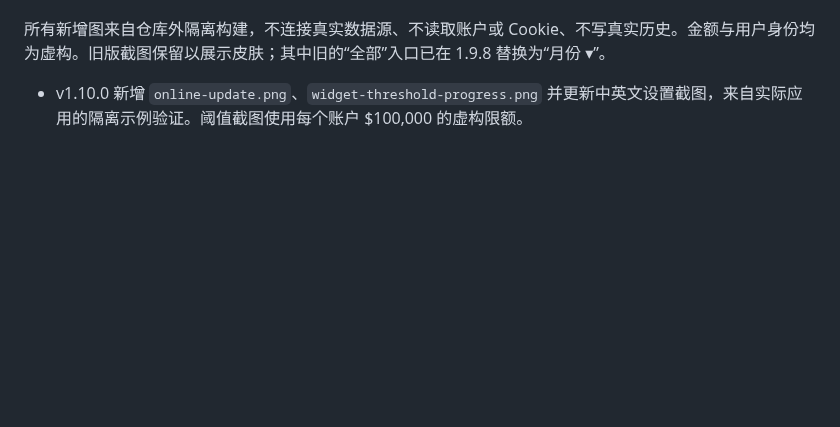
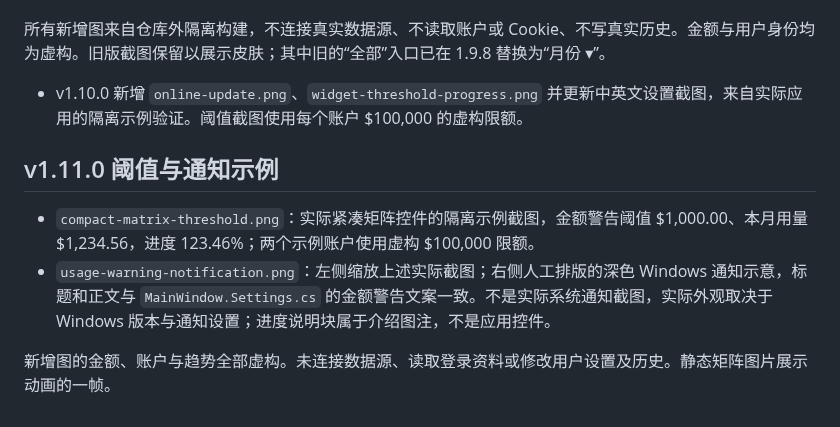
Before and after one commit to andylu1988/copilot-pulse, a Markdown page: docs/screenshots/README.md, the part around the change. Rendered like a GitHub page; blank space fills up the shorter version.

```diff
--- a/docs/screenshots/README.md
+++ b/docs/screenshots/README.md
@@ -35,3 +35,10 @@
 所有新增图来自仓库外隔离构建，不连接真实数据源、不读取账户或 Cookie、不写真实历史。金额与用户身份均为虚构。旧版截图保留以展示皮肤；其中旧的“全部”入口已在 1.9.8 替换为“月份 ▾”。
 
 - v1.10.0 新增 `online-update.png`、`widget-threshold-progress.png` 并更新中英文设置截图，来自实际应用的隔离示例验证。阈值截图使用每个账户 $100,000 的虚构限额。
+
+## v1.11.0 阈值与通知示例
+
+- `compact-matrix-threshold.png`：实际紧凑矩阵控件的隔离示例截图，金额警告阈值 $1,000.00、本月用量 $1,234.56，进度 123.46%；两个示例账户使用虚构 $100,000 限额。
+- `usage-warning-notification.png`：左侧缩放上述实际截图；右侧人工排版的深色 Windows 通知示意，标题和正文与 `MainWindow.Settings.cs` 的金额警告文案一致。不是实际系统通知截图，实际外观取决于 Windows 版本与通知设置；进度说明块属于介绍图注，不是应用控件。
+
+新增图的金额、账户与趋势全部虚构。未连接数据源、读取登录资料或修改用户设置及历史。静态矩阵图片展示动画的一帧。
```
Also changed, not shown: README.md (+13 -1 lines), docs/screenshots/compact-matrix-threshold.png (added), docs/screenshots/usage-warning-notification.png (added), 1 other file.
